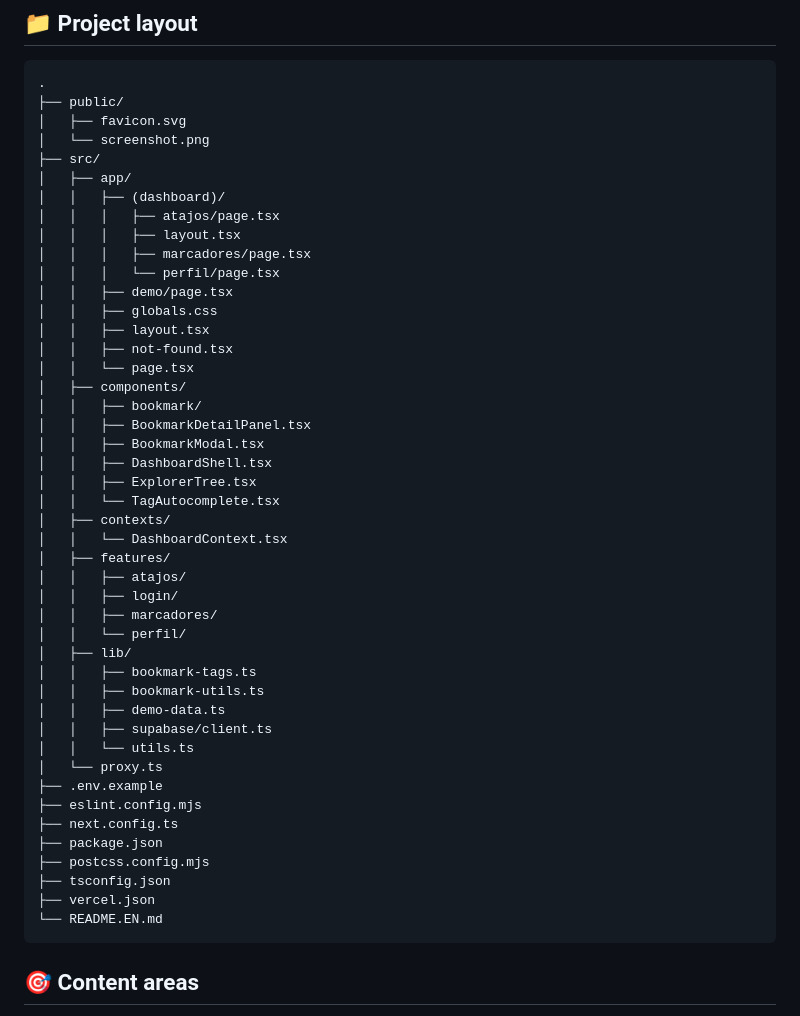
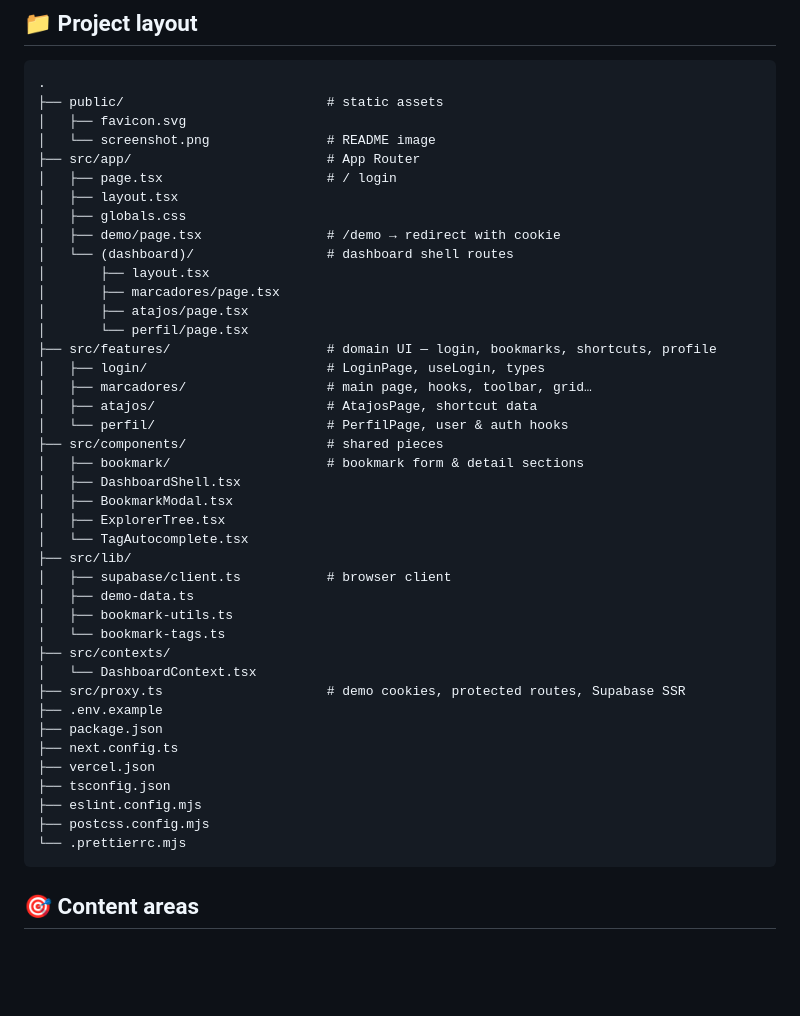
Before and after one commit to FraVelz/WEB-Marcadores, a Markdown page: README.EN.md, the part around the change. Rendered like a GitHub page; blank space fills up the shorter version.

````diff
--- a/README.EN.md
+++ b/README.EN.md
@@ -44,50 +44,46 @@ Without a valid `.env.local` or Supabase credentials, the app runs in demo mode
 
 ```text
 .
-├── public/
+├── public/                          # static assets
 │   ├── favicon.svg
-│   └── screenshot.png
-├── src/
-│   ├── app/
-│   │   ├── (dashboard)/
-│   │   │   ├── atajos/page.tsx
-│   │   │   ├── layout.tsx
-│   │   │   ├── marcadores/page.tsx
-│   │   │   └── perfil/page.tsx
-│   │   ├── demo/page.tsx
-│   │   ├── globals.css
-│   │   ├── layout.tsx
-│   │   ├── not-found.tsx
-│   │   └── page.tsx
-│   ├── components/
-│   │   ├── bookmark/
-│   │   ├── BookmarkDetailPanel.tsx
-│   │   ├── BookmarkModal.tsx
-│   │   ├── DashboardShell.tsx
-│   │   ├── ExplorerTree.tsx
-│   │   └── TagAutocomplete.tsx
-│   ├── contexts/
-│   │   └── DashboardContext.tsx
-│   ├── features/
-│   │   ├── atajos/
-│   │   ├── login/
-│   │   ├── marcadores/
-│   │   └── perfil/
-│   ├── lib/
-│   │   ├── bookmark-tags.ts
-│   │   ├── bookmark-utils.ts
-│   │   ├── demo-data.ts
-│   │   ├── supabase/client.ts
-│   │   └── utils.ts
-│   └── proxy.ts
+│   └── screenshot.png               # README image
+├── src/app/                         # App Router
+│   ├── page.tsx                     # / login
+│   ├── layout.tsx
+│   ├── globals.css
+│   ├── demo/page.tsx                # /demo → redirect with cookie
+│   └── (dashboard)/                 # dashboard shell routes
+│       ├── layout.tsx
+│       ├── marcadores/page.tsx
+│       ├── atajos/page.tsx
+│       └── perfil/page.tsx
+├── src/features/                    # domain UI — login, bookmarks, shortcuts, profile
+│   ├── login/                       # LoginPage, useLogin, types
+│   ├── marcadores/                  # main page, hooks, toolbar, grid…
+│   ├── atajos/                      # AtajosPage, shortcut data
+│   └── perfil/                      # PerfilPage, user & auth hooks
+├── src/components/                  # shared pieces
+│   ├── bookmark/                    # bookmark form & detail sections
+│   ├── DashboardShell.tsx
+│   ├── BookmarkModal.tsx
+│   ├── ExplorerTree.tsx
+│   └── TagAutocomplete.tsx
+├── src/lib/
+│   ├── supabase/client.ts           # browser client
+│   ├── demo-data.ts
+│   ├── bookmark-utils.ts
+│   └── bookmark-tags.ts
+├── src/contexts/
+│   └── DashboardContext.tsx
+├── src/proxy.ts                     # demo cookies, protected routes, Supabase SSR
 ├── .env.example
+├── package.json
+├── next.config.ts
+├── vercel.json
+├── tsconfig.json
 ├── eslint.config.mjs
-├── next.config.ts
-├── package.json
 ├── postcss.config.mjs
-├── tsconfig.json
-├── vercel.json
-└── README.EN.md
+└── .prettierrc.mjs
 ```
 
 ## 🎯 Content areas
````
Also changed, not shown: README.md (+36 -40 lines), update-docs.md (+2 -2 lines).
